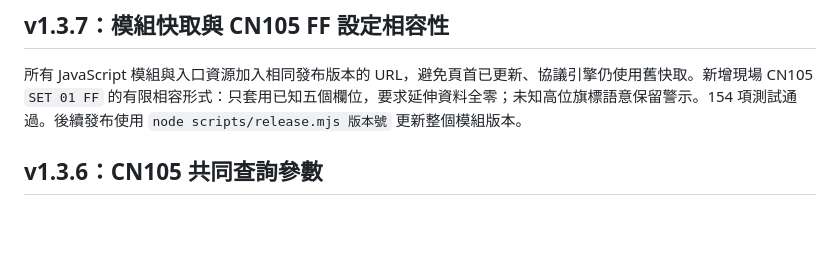
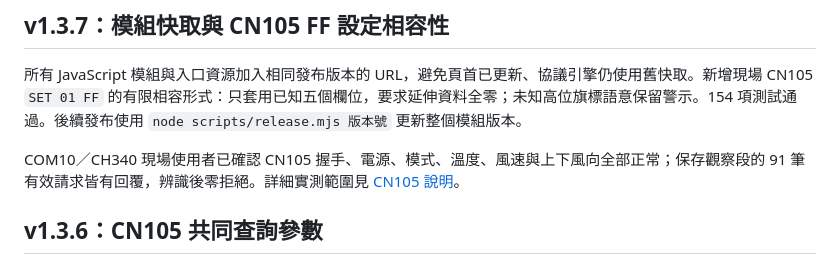
Before and after one commit to shihkefa/taiseia-device-lab, a Markdown page: README.md, the part around the change. Rendered like a GitHub page; blank space fills up the shorter version.

```diff
--- a/README.md
+++ b/README.md
@@ -9,6 +9,8 @@ GitHub Pages 從 `main` 分支根目錄發布；根目錄的入口頁會導向 `
 ## v1.3.7：模組快取與 CN105 FF 設定相容性
 
 所有 JavaScript 模組與入口資源加入相同發布版本的 URL，避免頁首已更新、協議引擎仍使用舊快取。新增現場 CN105 `SET 01 FF` 的有限相容形式：只套用已知五個欄位，要求延伸資料全零；未知高位旗標語意保留警示。154 項測試通過。後續發布使用 `node scripts/release.mjs 版本號` 更新整個模組版本。
+
+COM10／CH340 現場使用者已確認 CN105 握手、電源、模式、溫度、風速與上下風向全部正常；保存觀察段的 91 筆有效請求皆有回覆，辨識後零拒絕。詳細實測範圍見 [CN105 說明](docs/cn105.md)。
 
 ## v1.3.6：CN105 共同查詢參數
 
```
Also changed, not shown: docs/cn105.md (+7 -1 lines).
